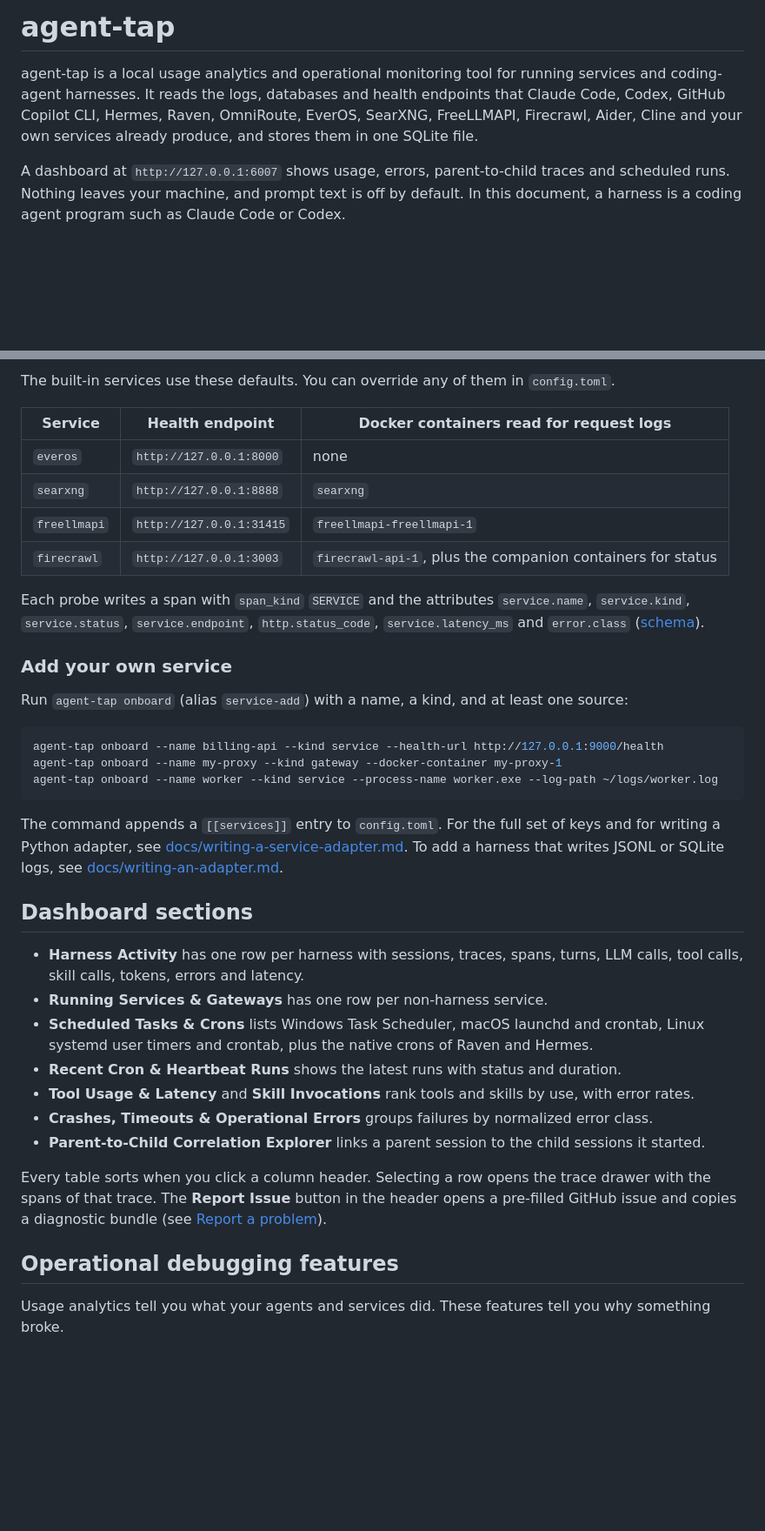
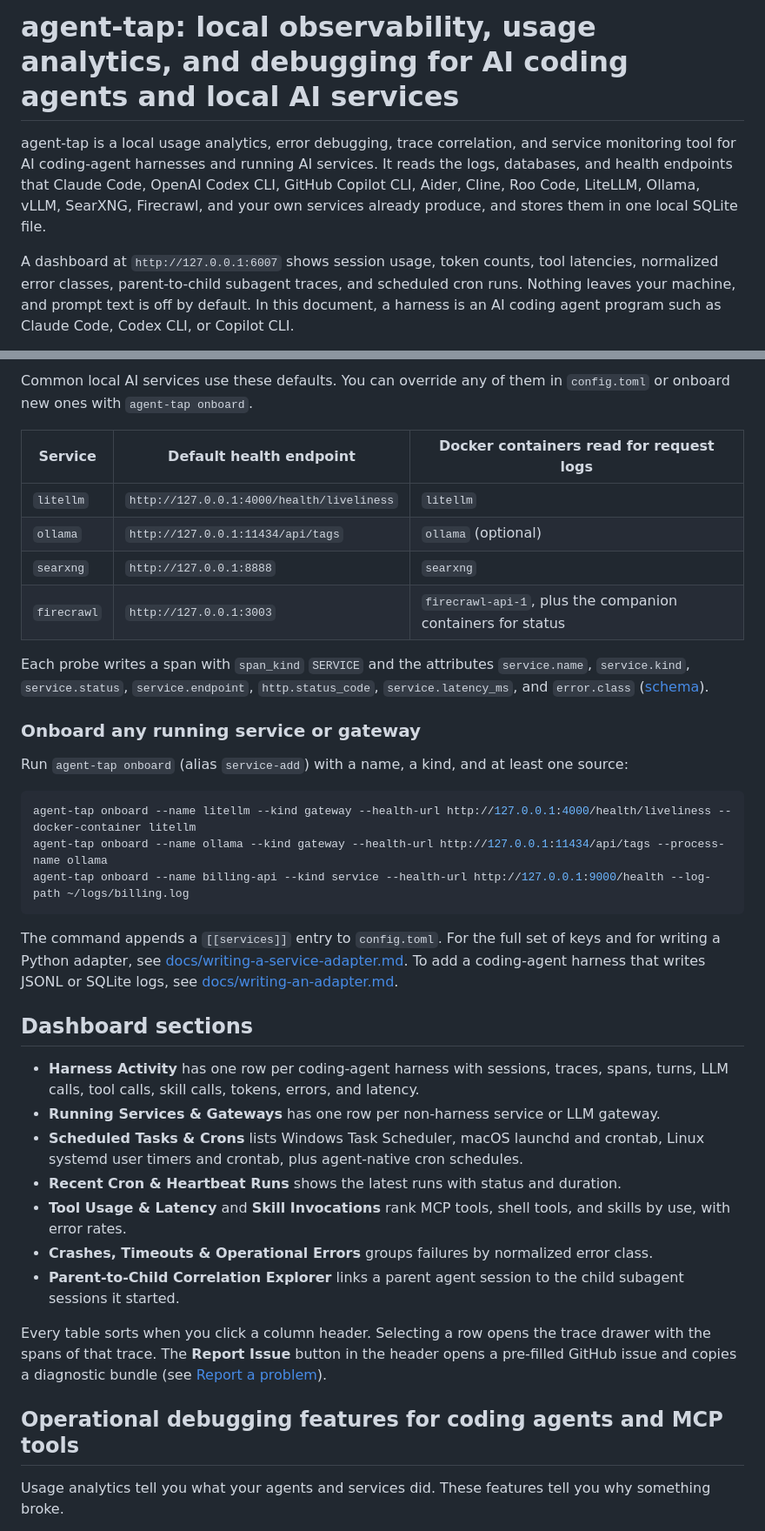
Before and after one commit to nareshh74/agent-tap, a Markdown page: README.md, 2 parts joined by grey strips. Shown at 87% size. Rendered like a GitHub page; blank space fills up the shorter version.

````diff
--- a/README.md
+++ b/README.md
@@ -1,7 +1,7 @@
-# agent-tap
+# agent-tap: local observability, usage analytics, and debugging for AI coding agents and local AI services
 
-agent-tap is a local usage analytics and operational monitoring tool for running services and coding-agent harnesses. It reads the logs, databases and health endpoints that Claude Code, Codex, GitHub Copilot CLI, Hermes, Raven, OmniRoute, EverOS, SearXNG, FreeLLMAPI, Firecrawl, Aider, Cline and your own services already produce, and stores them in one SQLite file.
+agent-tap is a local usage analytics, error debugging, trace correlation, and service monitoring tool for AI coding-agent harnesses and running AI services. It reads the logs, databases, and health endpoints that Claude Code, OpenAI Codex CLI, GitHub Copilot CLI, Aider, Cline, Roo Code, LiteLLM, Ollama, vLLM, SearXNG, Firecrawl, and your own services already produce, and stores them in one local SQLite file.
 
-A dashboard at `http://127.0.0.1:6007` shows usage, errors, parent-to-child traces and scheduled runs. Nothing leaves your machine, and prompt text is off by default. In this document, a harness is a coding agent program such as Claude Code or Codex.
+A dashboard at `http://127.0.0.1:6007` shows session usage, token counts, tool latencies, normalized error classes, parent-to-child subagent traces, and scheduled cron runs. Nothing leaves your machine, and prompt text is off by default. In this document, a harness is an AI coding agent program such as Claude Code, Codex CLI, or Copilot CLI.
 
 <p align="center">
@@ -74,40 +74,40 @@ Running Services & Gateways lists each non-harness service with its status (heal
 
-The built-in services use these defaults. You can override any of them in `config.toml`.
+Common local AI services use these defaults. You can override any of them in `config.toml` or onboard new ones with `agent-tap onboard`.
 
-| Service | Health endpoint | Docker containers read for request logs |
+| Service | Default health endpoint | Docker containers read for request logs |
 |---|---|---|
-| `everos` | `http://127.0.0.1:8000` | none |
+| `litellm` | `http://127.0.0.1:4000/health/liveliness` | `litellm` |
+| `ollama` | `http://127.0.0.1:11434/api/tags` | `ollama` (optional) |
 | `searxng` | `http://127.0.0.1:8888` | `searxng` |
-| `freellmapi` | `http://127.0.0.1:31415` | `freellmapi-freellmapi-1` |
 | `firecrawl` | `http://127.0.0.1:3003` | `firecrawl-api-1`, plus the companion containers for status |
 
-Each probe writes a span with `span_kind` `SERVICE` and the attributes `service.name`, `service.kind`, `service.status`, `service.endpoint`, `http.status_code`, `service.latency_ms` and `error.class` ([schema](docs/schema.md)).
+Each probe writes a span with `span_kind` `SERVICE` and the attributes `service.name`, `service.kind`, `service.status`, `service.endpoint`, `http.status_code`, `service.latency_ms`, and `error.class` ([schema](docs/schema.md)).
 
-### Add your own service
+### Onboard any running service or gateway
 
 Run `agent-tap onboard` (alias `service-add`) with a name, a kind, and at least one source:
 
 ```bash
-agent-tap onboard --name billing-api --kind service --health-url http://127.0.0.1:9000/health
-agent-tap onboard --name my-proxy --kind gateway --docker-container my-proxy-1
-agent-tap onboard --name worker --kind service --process-name worker.exe --log-path ~/logs/worker.log
+agent-tap onboard --name litellm --kind gateway --health-url http://127.0.0.1:4000/health/liveliness --docker-container litellm
+agent-tap onboard --name ollama --kind gateway --health-url http://127.0.0.1:11434/api/tags --process-name ollama
+agent-tap onboard --name billing-api --kind service --health-url http://127.0.0.1:9000/health --log-path ~/logs/billing.log
 ```
 
-The command appends a `[[services]]` entry to `config.toml`. For the full set of keys and for writing a Python adapter, see [docs/writing-a-service-adapter.md](docs/writing-a-service-adapter.md). To add a harness that writes JSONL or SQLite logs, see [docs/writing-an-adapter.md](docs/writing-an-adapter.md).
+The command appends a `[[services]]` entry to `config.toml`. For the full set of keys and for writing a Python adapter, see [docs/writing-a-service-adapter.md](docs/writing-a-service-adapter.md). To add a coding-agent harness that writes JSONL or SQLite logs, see [docs/writing-an-adapter.md](docs/writing-an-adapter.md).
 
 ## Dashboard sections
 
-- **Harness Activity** has one row per harness with sessions, traces, spans, turns, LLM calls, tool calls, skill calls, tokens, errors and latency.
-- **Running Services & Gateways** has one row per non-harness service.
-- **Scheduled Tasks & Crons** lists Windows Task Scheduler, macOS launchd and crontab, Linux systemd user timers and crontab, plus the native crons of Raven and Hermes.
+- **Harness Activity** has one row per coding-agent harness with sessions, traces, spans, turns, LLM calls, tool calls, skill calls, tokens, errors, and latency.
+- **Running Services & Gateways** has one row per non-harness service or LLM gateway.
+- **Scheduled Tasks & Crons** lists Windows Task Scheduler, macOS launchd and crontab, Linux systemd user timers and crontab, plus agent-native cron schedules.
 - **Recent Cron & Heartbeat Runs** shows the latest runs with status and duration.
-- **Tool Usage & Latency** and **Skill Invocations** rank tools and skills by use, with error rates.
+- **Tool Usage & Latency** and **Skill Invocations** rank MCP tools, shell tools, and skills by use, with error rates.
 - **Crashes, Timeouts & Operational Errors** groups failures by normalized error class.
-- **Parent-to-Child Correlation Explorer** links a parent session to the child sessions it started.
+- **Parent-to-Child Correlation Explorer** links a parent agent session to the child subagent sessions it started.
 
 Every table sorts when you click a column header. Selecting a row opens the trace drawer with the spans of that trace. The **Report Issue** button in the header opens a pre-filled GitHub issue and copies a diagnostic bundle (see [Report a problem](#report-a-problem)).
 
-## Operational debugging features
+## Operational debugging features for coding agents and MCP tools
 
 Usage analytics tell you what your agents and services did. These features tell you why something broke.
 
````
Also changed, not shown: other parts of README.md (+79 -74 lines), SKILL.md (+2 -2 lines), docs/schema.md (+3 -3 lines), assets/dashboard-overview.png, assets/trace-drawer-and-crons.png, 9 other files.
